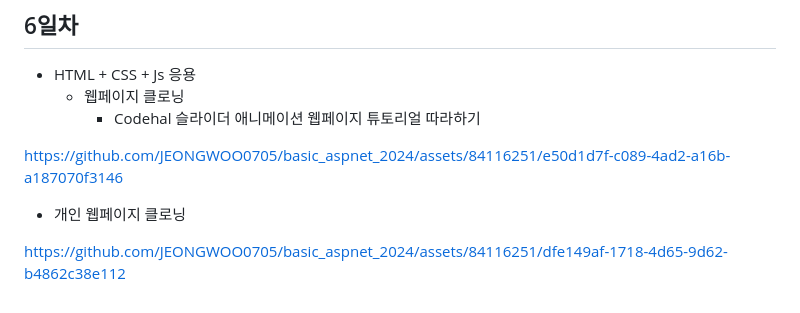
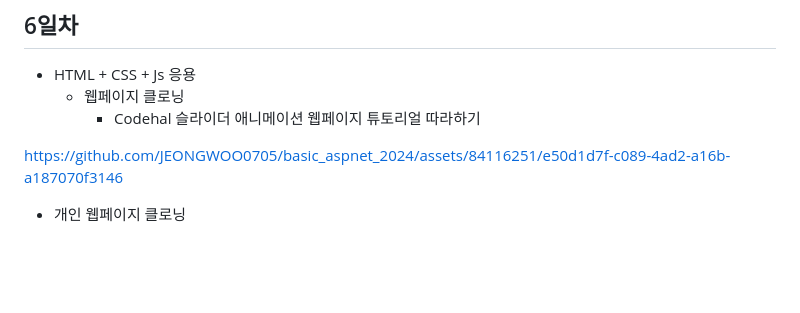
Before and after one commit to JEONGWOO0705/basic_aspnet_2024, a Markdown page: README.md, the part around the change. Rendered like a GitHub page; blank space fills up the shorter version.

```diff
--- a/README.md
+++ b/README.md
@@ -214,7 +214,3 @@ https://github.com/JEONGWOO0705/basic_aspnet_2024/assets/84116251/e50d1d7f-c089-
 
 
 - 개인 웹페이지 클로닝
-
-
-
-https://github.com/JEONGWOO0705/basic_aspnet_2024/assets/84116251/dfe149af-1718-4d65-9d62-b4862c38e112
```
